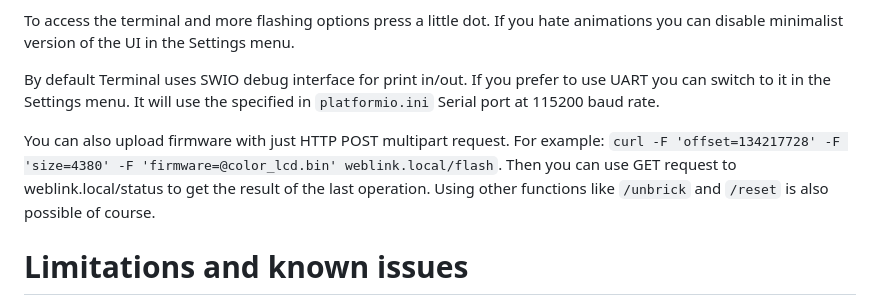
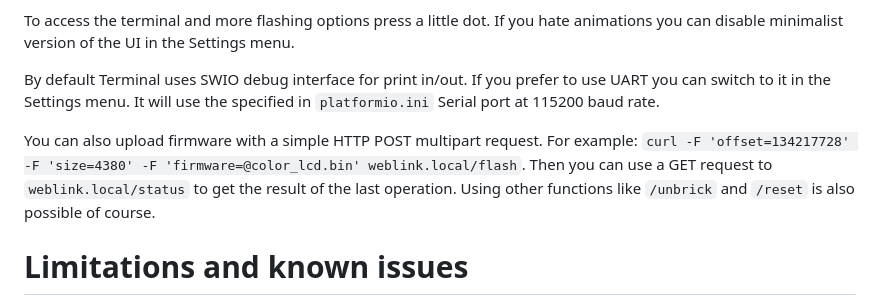
Before and after one commit to Subjective-Reality-Labs/WCH_WebLink, a Markdown page: README.md, the part around the change. Rendered like a GitHub page.

```diff
--- a/README.md
+++ b/README.md
@@ -14,7 +14,7 @@ To access the terminal and more flashing options press a little dot. If you hate
 
 By default Terminal uses SWIO debug interface for print in/out. If you prefer to use UART you can switch to it in the Settings menu. It will use the specified in ``platformio.ini`` Serial port at 115200 baud rate.
 
-You can also upload firmware with just HTTP POST multipart request. For example: ``curl -F 'offset=134217728' -F 'size=4380' -F 'firmware=@color_lcd.bin' weblink.local/flash``. Then you can use GET request to weblink.local/status to get the result of the last operation. Using other functions like ``/unbrick`` and ``/reset`` is also possible of course.
+You can also upload firmware with a simple HTTP POST multipart request. For example: ``curl -F 'offset=134217728' -F 'size=4380' -F 'firmware=@color_lcd.bin' weblink.local/flash``. Then you can use a GET request to ``weblink.local/status`` to get the result of the last operation. Using other functions like ``/unbrick`` and ``/reset`` is also possible of course.
 
 # Limitations and known issues
 - Tested on ESP32-C3 and base ESP32 only, other version _should_ work, but untested. If you will use one please add a suitable entry to ``platformio.ini`` if there is a need for any additional options.
```
